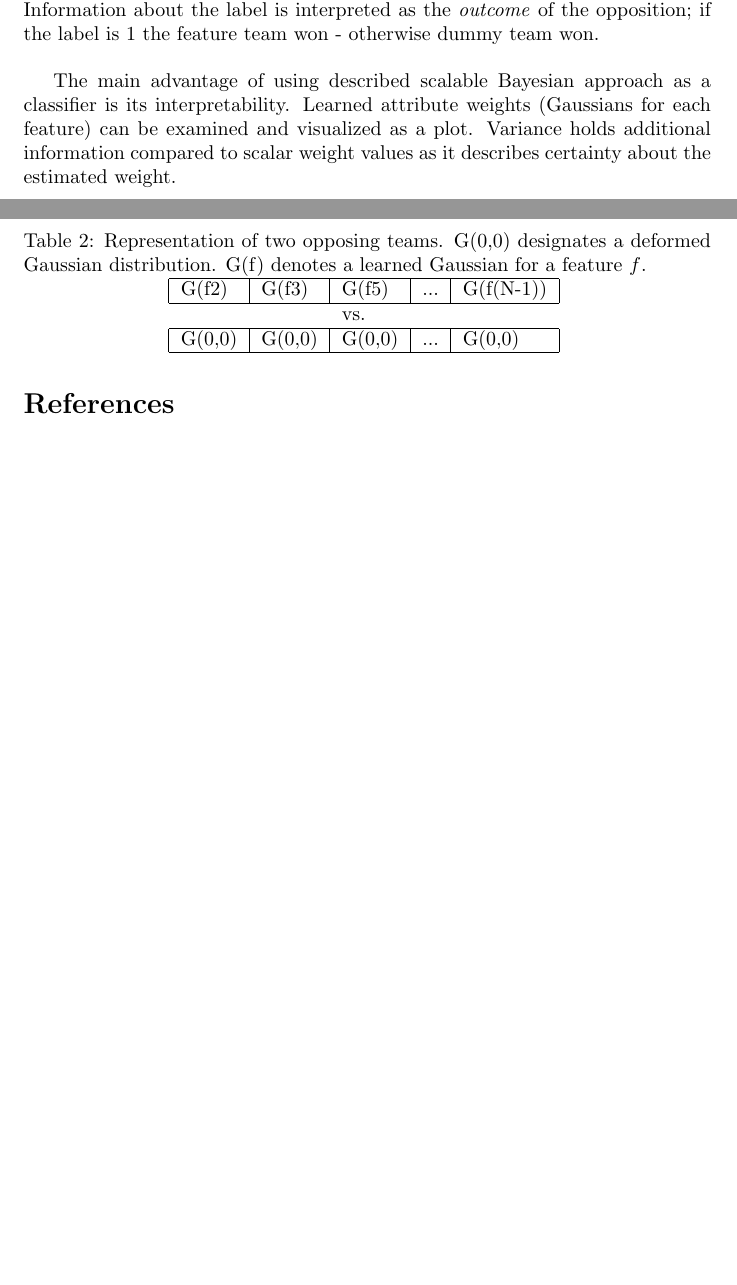
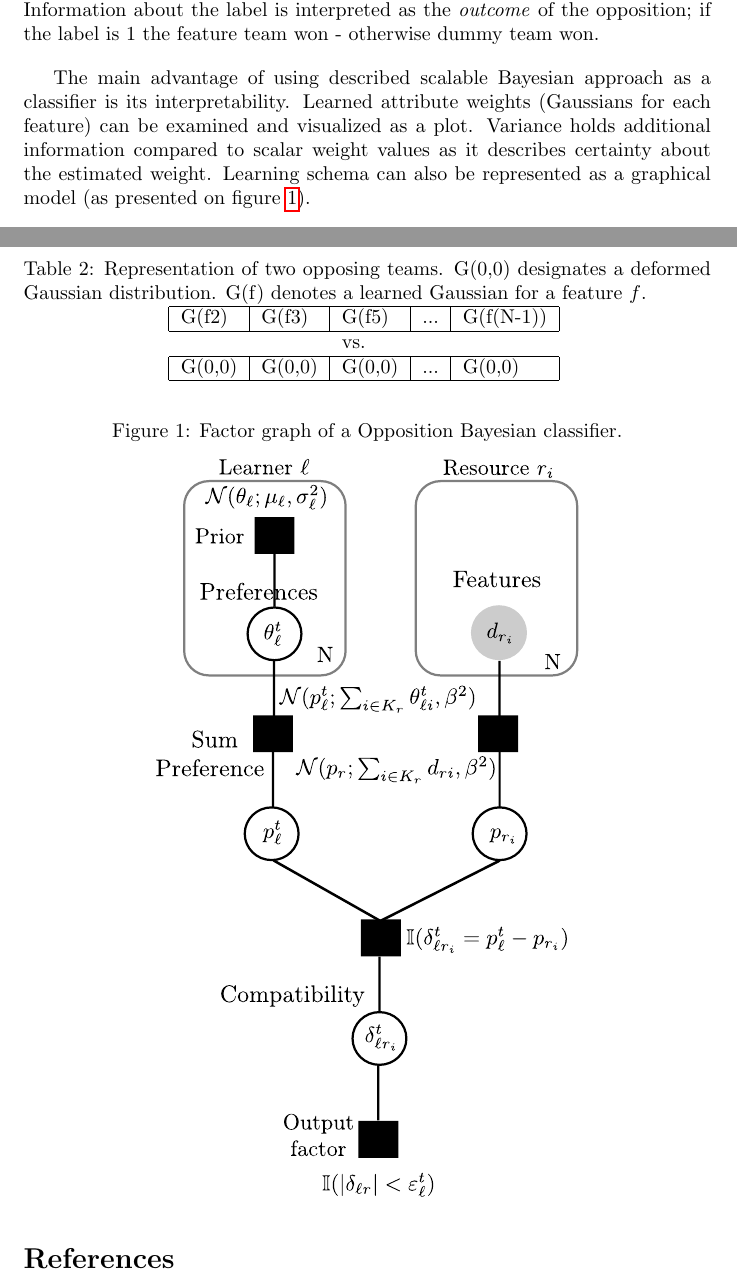
Before and after one commit to gregpr07/x5gon-blind, a LaTeX document (Documents/Algorithm/Technical_background.tex): two parts of pages 2 and 3 of 3 before the commit and two parts of pages 2 and 3 of 4 after it, joined at a grey line, cut so that both start at the same text, the shorter picture padded with empty space. Compiled offline with pdfLaTeX.

Commit message:
Model documentation

```diff
--- a/Documents/Algorithm/Technical_background.tex
+++ b/Documents/Algorithm/Technical_background.tex
@@ -113,8 +113,14 @@ The model iterates over rows of the dataset - model is updated after each row. I
 
 
 \bigbreak
-The main advantage of using described scalable Bayesian approach as a classifier is its interpretability.  Learned attribute weights (Gaussians for each feature) can be examined and visualized as a plot. Variance holds additional information compared to scalar weight values as it describes certainty about the estimated weight.
+The main advantage of using described scalable Bayesian approach as a classifier is its interpretability.  Learned attribute weights (Gaussians for each feature) can be examined and visualized as a plot. Variance holds additional information compared to scalar weight values as it describes certainty about the estimated weight. Learning schema can also be represented as a graphical model (as presented on figure \ref{f:g}).
 
+\begin{figure}[h!]
+\centering
+\caption{Factor graph of a Opposition Bayesian classifier.}
+\label{f:g}
+\includegraphics[width=8cm]{fg_true}
+\end{figure}
 
 
 %----------------------------------------------------------------------------------------
```
Also changed, not shown: Documents/Algorithm/fg_true.pdf (added).
